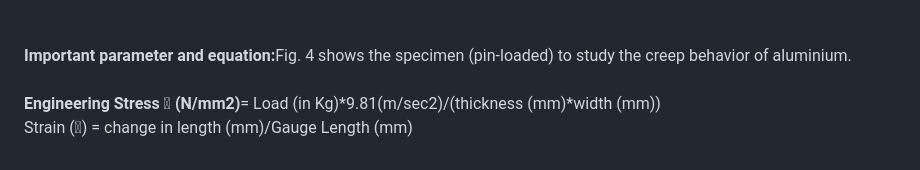
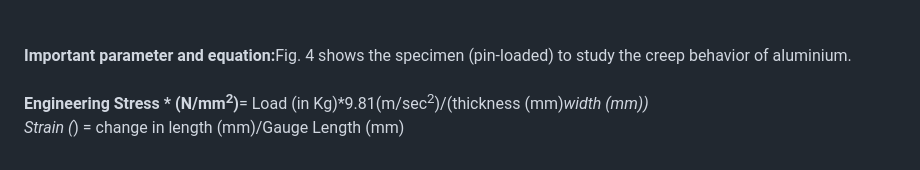
Before and after one commit to virtual-labs/exp-creep-high-temperature-iitk, a Markdown page: experiment/theory.md, the part around one of its changes. GitHub-like rendering.

```diff
--- a/experiment/theory.md
+++ b/experiment/theory.md
@@ -12,5 +19,5 @@ As shown in Fig. 3, higher temperatures and stresses reduce the extent of the pr
 <image src="images/image3.png"><br><br>
 <b>Important parameter and equation:</b>Fig. 4 shows the specimen (pin-loaded) to study the creep behavior of aluminium.
 <image src="images/image4.png"><br><br>
-<b>Engineering Stress  (N/mm2)</b>= Load (in Kg)*9.81(m/sec2)/(thickness (mm)*width (mm))<br>
-Strain () = change in length (mm)/Gauge Length (mm)
+<b>Engineering Stress * (N/mm<sup>2</sup>)</b>= Load (in Kg)*9.81(m/sec<sup>2</sup>)/(thickness (mm)*width (mm))<br>
+Strain (*) = change in length (mm)/Gauge Length (mm)
```
Also changed, not shown: other parts of experiment/theory.md (+16 -9 lines).
